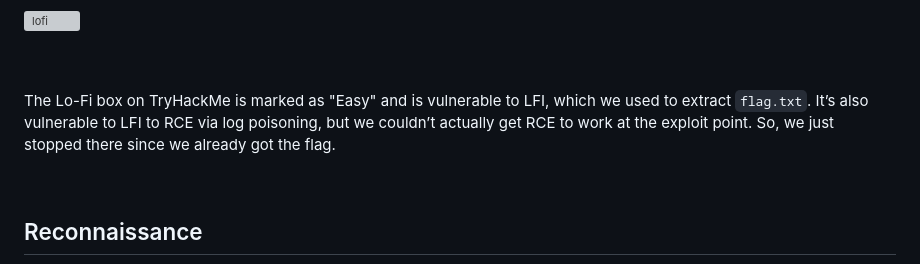
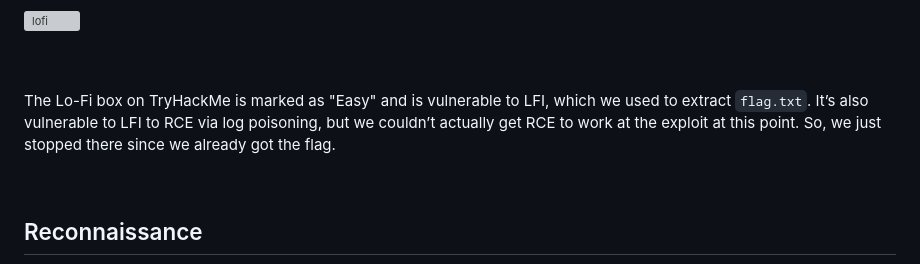
Before and after one commit to l0n3m4n/Writeups, a Markdown page: easy/lofi/lofi.md, the part around the change. Drawn GitHub-style; grey boxes are pictures that could not be loaded.

```diff
--- a/easy/lofi/lofi.md
+++ b/easy/lofi/lofi.md
@@ -3,7 +3,7 @@
 <br>
 <br>
 
-The Lo-Fi box on TryHackMe is marked as "Easy" and is vulnerable to LFI, which we used to extract `flag.txt`. It’s also vulnerable to LFI to RCE via log poisoning, but we couldn’t actually get RCE to work at the exploit point. So, we just stopped there since we already got the flag.
+The Lo-Fi box on TryHackMe is marked as "Easy" and is vulnerable to LFI, which we used to extract `flag.txt`. It’s also vulnerable to LFI to RCE via log poisoning, but we couldn’t actually get RCE to work at the exploit at this point. So, we just stopped there since we already got the flag.
 
 <br>
 
```
